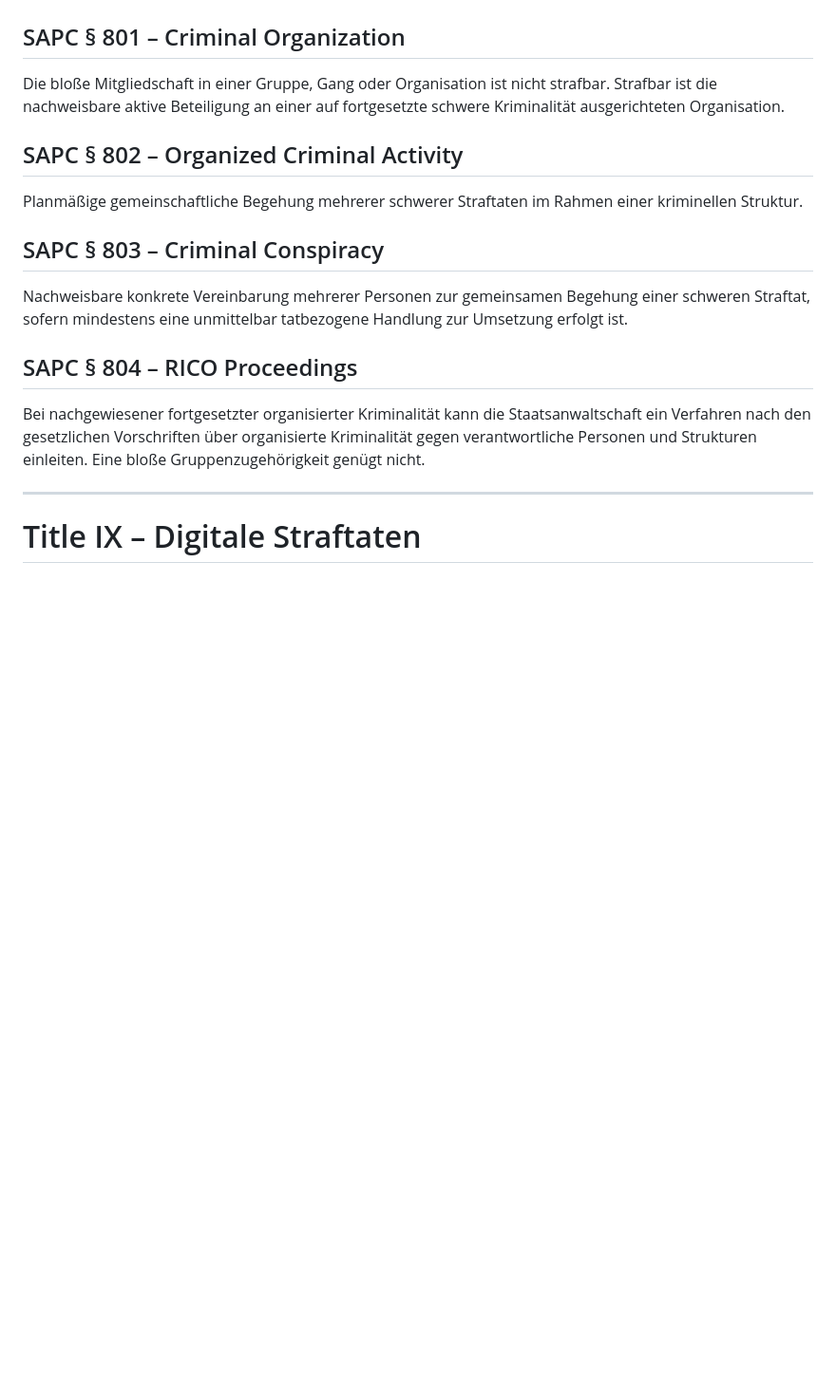
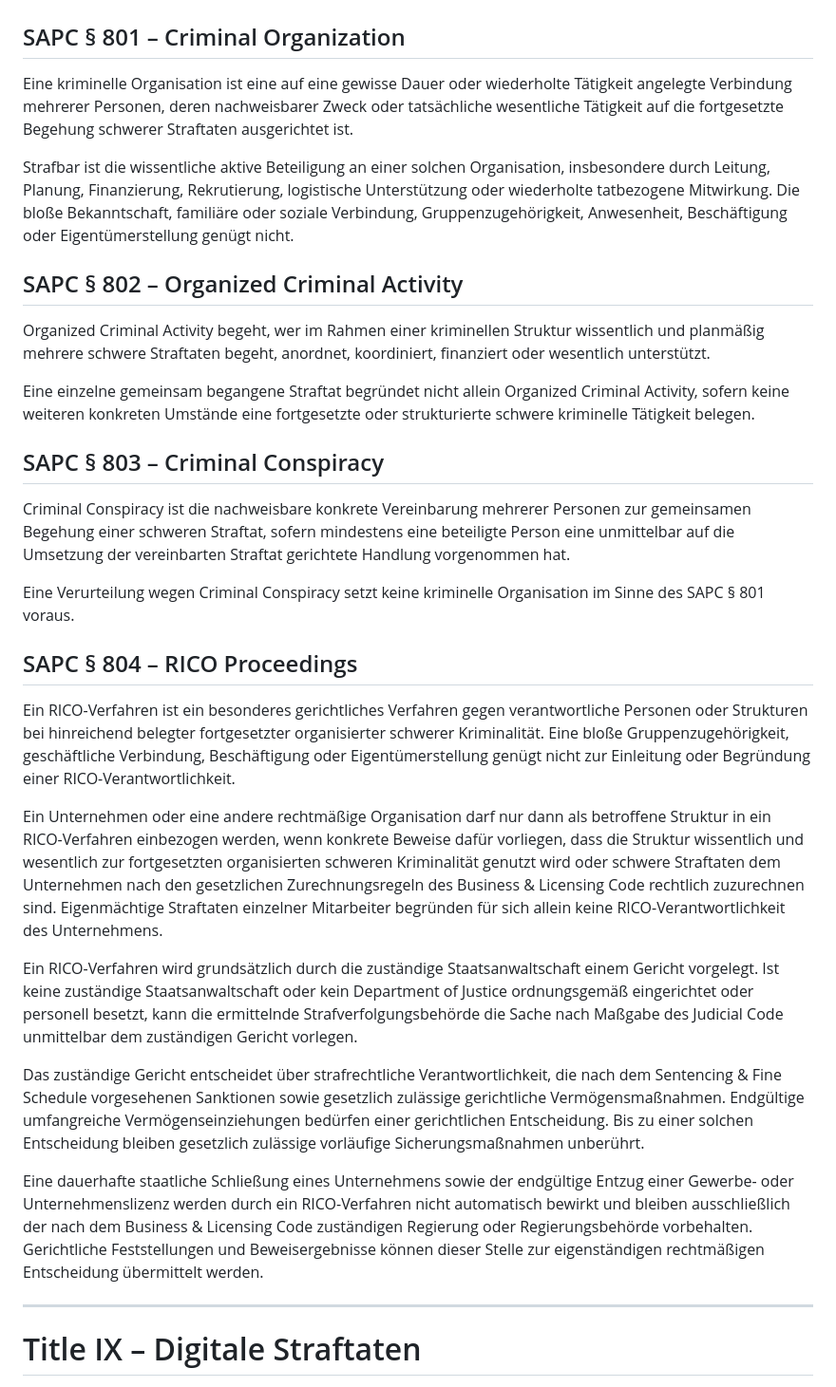
Before and after one commit to michaeltimmler91-jpg/Gesetzbuch, a Markdown page: 02-penal-code/penal-code.md, the part around the change. Shown at 95% size. GitHub-like rendering; blank space fills up the shorter version.

Commit message:
Clarify organized crime and RICO proceedings

```diff
--- a/02-penal-code/penal-code.md
+++ b/02-penal-code/penal-code.md
@@ -254,16 +254,30 @@ Unbefugte Abfrage oder Nutzung staatlicher Datenbanken aus privaten oder rechtsw
 # Title VIII – Organisierte Kriminalität
 
 ## SAPC § 801 – Criminal Organization
-Die bloße Mitgliedschaft in einer Gruppe, Gang oder Organisation ist nicht strafbar. Strafbar ist die nachweisbare aktive Beteiligung an einer auf fortgesetzte schwere Kriminalität ausgerichteten Organisation.
+Eine kriminelle Organisation ist eine auf eine gewisse Dauer oder wiederholte Tätigkeit angelegte Verbindung mehrerer Personen, deren nachweisbarer Zweck oder tatsächliche wesentliche Tätigkeit auf die fortgesetzte Begehung schwerer Straftaten ausgerichtet ist.
+
+Strafbar ist die wissentliche aktive Beteiligung an einer solchen Organisation, insbesondere durch Leitung, Planung, Finanzierung, Rekrutierung, logistische Unterstützung oder wiederholte tatbezogene Mitwirkung. Die bloße Bekanntschaft, familiäre oder soziale Verbindung, Gruppenzugehörigkeit, Anwesenheit, Beschäftigung oder Eigentümerstellung genügt nicht.
 
 ## SAPC § 802 – Organized Criminal Activity
-Planmäßige gemeinschaftliche Begehung mehrerer schwerer Straftaten im Rahmen einer kriminellen Struktur.
+Organized Criminal Activity begeht, wer im Rahmen einer kriminellen Struktur wissentlich und planmäßig mehrere schwere Straftaten begeht, anordnet, koordiniert, finanziert oder wesentlich unterstützt.
+
+Eine einzelne gemeinsam begangene Straftat begründet nicht allein Organized Criminal Activity, sofern keine weiteren konkreten Umstände eine fortgesetzte oder strukturierte schwere kriminelle Tätigkeit belegen.
 
 ## SAPC § 803 – Criminal Conspiracy
-Nachweisbare konkrete Vereinbarung mehrerer Personen zur gemeinsamen Begehung einer schweren Straftat, sofern mindestens eine unmittelbar tatbezogene Handlung zur Umsetzung erfolgt ist.
+Criminal Conspiracy ist die nachweisbare konkrete Vereinbarung mehrerer Personen zur gemeinsamen Begehung einer schweren Straftat, sofern mindestens eine beteiligte Person eine unmittelbar auf die Umsetzung der vereinbarten Straftat gerichtete Handlung vorgenommen hat.
+
+Eine Verurteilung wegen Criminal Conspiracy setzt keine kriminelle Organisation im Sinne des SAPC § 801 voraus.
 
 ## SAPC § 804 – RICO Proceedings
-Bei nachgewiesener fortgesetzter organisierter Kriminalität kann die Staatsanwaltschaft ein Verfahren nach den gesetzlichen Vorschriften über organisierte Kriminalität gegen verantwortliche Personen und Strukturen einleiten. Eine bloße Gruppenzugehörigkeit genügt nicht.
+Ein RICO-Verfahren ist ein besonderes gerichtliches Verfahren gegen verantwortliche Personen oder Strukturen bei hinreichend belegter fortgesetzter organisierter schwerer Kriminalität. Eine bloße Gruppenzugehörigkeit, geschäftliche Verbindung, Beschäftigung oder Eigentümerstellung genügt nicht zur Einleitung oder Begründung einer RICO-Verantwortlichkeit.
+
+Ein Unternehmen oder eine andere rechtmäßige Organisation darf nur dann als betroffene Struktur in ein RICO-Verfahren einbezogen werden, wenn konkrete Beweise dafür vorliegen, dass die Struktur wissentlich und wesentlich zur fortgesetzten organisierten schweren Kriminalität genutzt wird oder schwere Straftaten dem Unternehmen nach den gesetzlichen Zurechnungsregeln des Business & Licensing Code rechtlich zuzurechnen sind. Eigenmächtige Straftaten einzelner Mitarbeiter begründen für sich allein keine RICO-Verantwortlichkeit des Unternehmens.
+
+Ein RICO-Verfahren wird grundsätzlich durch die zuständige Staatsanwaltschaft einem Gericht vorgelegt. Ist keine zuständige Staatsanwaltschaft oder kein Department of Justice ordnungsgemäß eingerichtet oder personell besetzt, kann die ermittelnde Strafverfolgungsbehörde die Sache nach Maßgabe des Judicial Code unmittelbar dem zuständigen Gericht vorlegen.
+
+Das zuständige Gericht entscheidet über strafrechtliche Verantwortlichkeit, die nach dem Sentencing & Fine Schedule vorgesehenen Sanktionen sowie gesetzlich zulässige gerichtliche Vermögensmaßnahmen. Endgültige umfangreiche Vermögenseinziehungen bedürfen einer gerichtlichen Entscheidung. Bis zu einer solchen Entscheidung bleiben gesetzlich zulässige vorläufige Sicherungsmaßnahmen unberührt.
+
+Eine dauerhafte staatliche Schließung eines Unternehmens sowie der endgültige Entzug einer Gewerbe- oder Unternehmenslizenz werden durch ein RICO-Verfahren nicht automatisch bewirkt und bleiben ausschließlich der nach dem Business & Licensing Code zuständigen Regierung oder Regierungsbehörde vorbehalten. Gerichtliche Feststellungen und Beweisergebnisse können dieser Stelle zur eigenständigen rechtmäßigen Entscheidung übermittelt werden.
 
 ---
 
```
